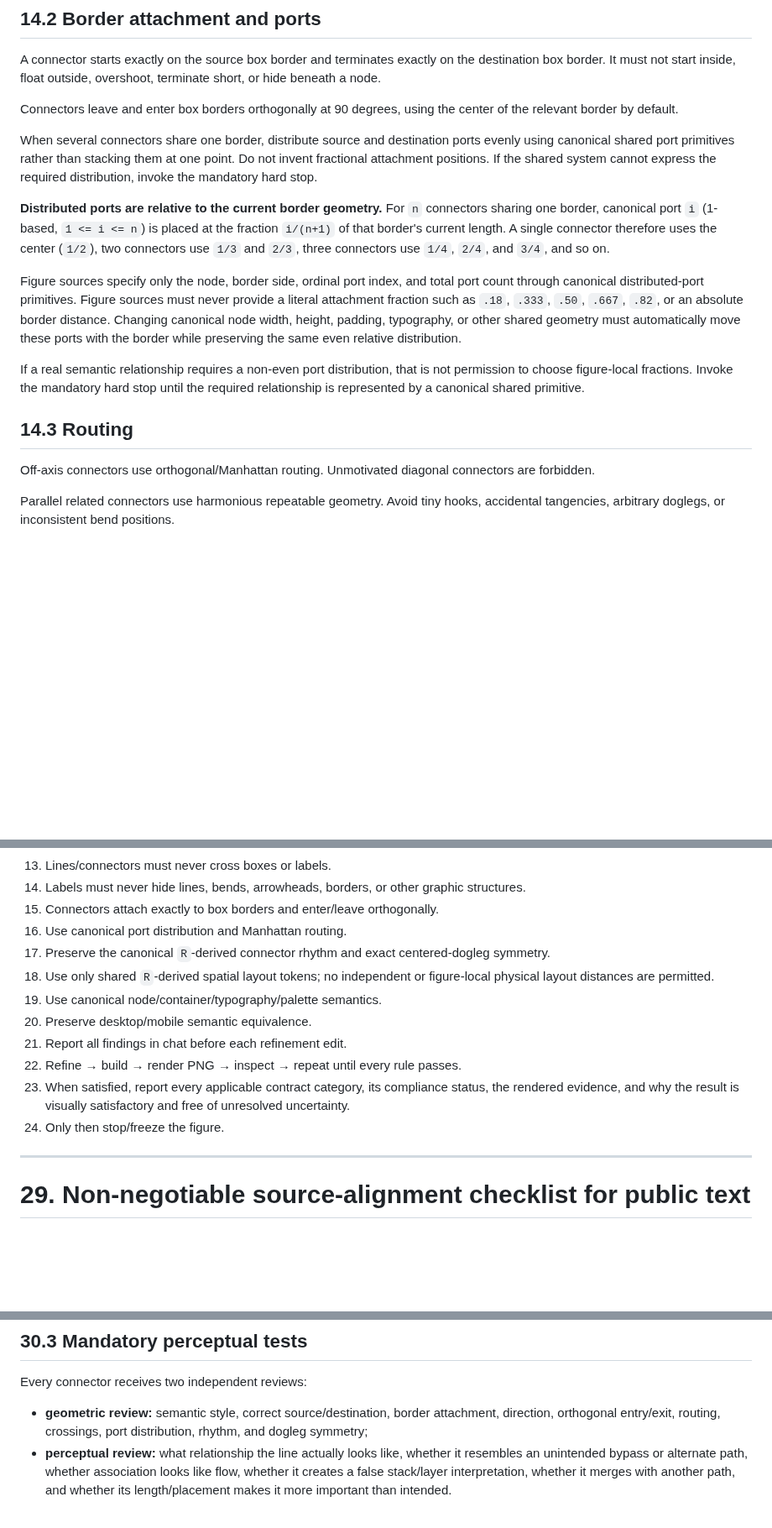
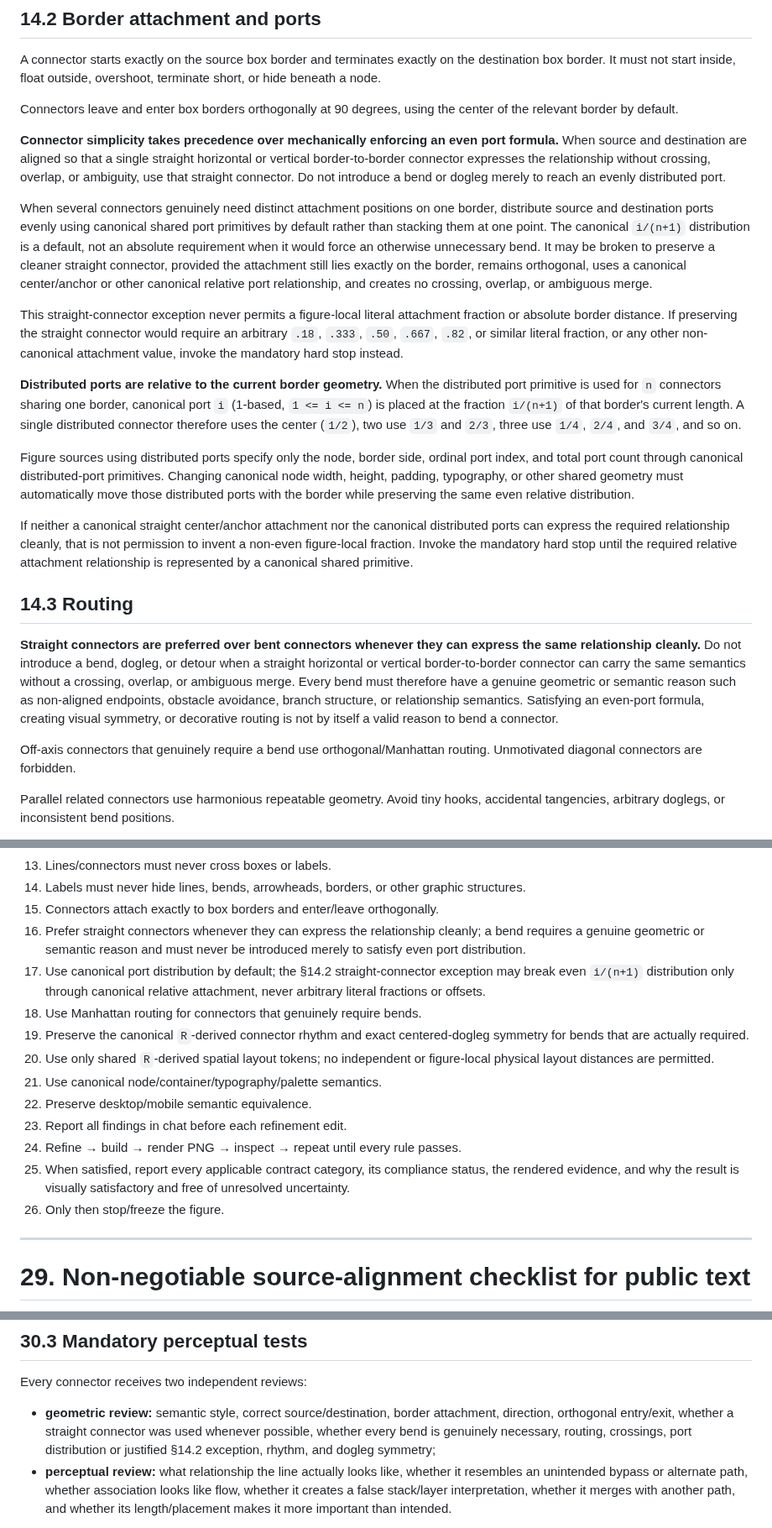
Before and after one commit to SNodeC/SNode.C-Landingpages, a Markdown page: PAGE-SYSTEM.md, 3 parts joined by grey strips. Shown at 84% size. Rendered like a GitHub page; blank space fills up the shorter version.

Commit message:
Prefer straight technical-figure connectors

```diff
--- a/PAGE-SYSTEM.md
+++ b/PAGE-SYSTEM.md
@@ -666,32 +666,55 @@ short, or hide beneath a node.
 Connectors leave and enter box borders orthogonally at 90 degrees, using the center of
 the relevant border by default.
 
-When several connectors share one border, distribute source and destination ports
-evenly using canonical shared port primitives rather than stacking them at one point.
-Do not invent fractional attachment positions. If the shared system cannot express the
-required distribution, invoke the mandatory hard stop.
-
-**Distributed ports are relative to the current border geometry.** For `n` connectors
-sharing one border, canonical port `i` (1-based, `1 <= i <= n`) is placed at the
-fraction `i/(n+1)` of that border's current length. A single connector therefore uses
-the center (`1/2`), two connectors use `1/3` and `2/3`, three connectors use `1/4`,
-`2/4`, and `3/4`, and so on.
-
-Figure sources specify only the node, border side, ordinal port index, and total port
-count through canonical distributed-port primitives. Figure sources must never provide
-a literal attachment fraction such as `.18`, `.333`, `.50`, `.667`, `.82`, or an
-absolute border distance. Changing canonical node width, height, padding, typography,
-or other shared geometry must automatically move these ports with the border while
-preserving the same even relative distribution.
-
-If a real semantic relationship requires a non-even port distribution, that is not
-permission to choose figure-local fractions. Invoke the mandatory hard stop until the
-required relationship is represented by a canonical shared primitive.
+**Connector simplicity takes precedence over mechanically enforcing an even port
+formula.** When source and destination are aligned so that a single straight horizontal
+or vertical border-to-border connector expresses the relationship without crossing,
+overlap, or ambiguity, use that straight connector. Do not introduce a bend or dogleg
+merely to reach an evenly distributed port.
+
+When several connectors genuinely need distinct attachment positions on one border,
+distribute source and destination ports evenly using canonical shared port primitives by
+default rather than stacking them at one point. The canonical `i/(n+1)` distribution is
+a default, not an absolute requirement when it would force an otherwise unnecessary
+bend. It may be broken to preserve a cleaner straight connector, provided the attachment
+still lies exactly on the border, remains orthogonal, uses a canonical center/anchor or
+other canonical relative port relationship, and creates no crossing, overlap, or
+ambiguous merge.
+
+This straight-connector exception never permits a figure-local literal attachment
+fraction or absolute border distance. If preserving the straight connector would require
+an arbitrary `.18`, `.333`, `.50`, `.667`, `.82`, or similar literal fraction, or any
+other non-canonical attachment value, invoke the mandatory hard stop instead.
+
+**Distributed ports are relative to the current border geometry.** When the distributed
+port primitive is used for `n` connectors sharing one border, canonical port `i`
+(1-based, `1 <= i <= n`) is placed at the fraction `i/(n+1)` of that border's current
+length. A single distributed connector therefore uses the center (`1/2`), two use `1/3`
+and `2/3`, three use `1/4`, `2/4`, and `3/4`, and so on.
+
+Figure sources using distributed ports specify only the node, border side, ordinal port
+index, and total port count through canonical distributed-port primitives. Changing
+canonical node width, height, padding, typography, or other shared geometry must
+automatically move those distributed ports with the border while preserving the same
+even relative distribution.
+
+If neither a canonical straight center/anchor attachment nor the canonical distributed
+ports can express the required relationship cleanly, that is not permission to invent a
+non-even figure-local fraction. Invoke the mandatory hard stop until the required
+relative attachment relationship is represented by a canonical shared primitive.
 
 ## 14.3 Routing
 
-Off-axis connectors use orthogonal/Manhattan routing. Unmotivated diagonal connectors
-are forbidden.
+**Straight connectors are preferred over bent connectors whenever they can express the
+same relationship cleanly.** Do not introduce a bend, dogleg, or detour when a straight
+horizontal or vertical border-to-border connector can carry the same semantics without a
+crossing, overlap, or ambiguous merge. Every bend must therefore have a genuine
+geometric or semantic reason such as non-aligned endpoints, obstacle avoidance, branch
+structure, or relationship semantics. Satisfying an even-port formula, creating visual
+symmetry, or decorative routing is not by itself a valid reason to bend a connector.
+
+Off-axis connectors that genuinely require a bend use orthogonal/Manhattan routing.
+Unmotivated diagonal connectors are forbidden.
 
 Parallel related connectors use harmonious repeatable geometry. Avoid tiny hooks,
 accidental tangencies, arbitrary doglegs, or inconsistent bend positions.
@@ -1184,19 +1213,25 @@ For every canonical technical TikZ figure:
 14. Labels must never hide lines, bends, arrowheads, borders, or other graphic
     structures.
 15. Connectors attach exactly to box borders and enter/leave orthogonally.
-16. Use canonical port distribution and Manhattan routing.
-17. Preserve the canonical `R`-derived connector rhythm and exact centered-dogleg
-    symmetry.
-18. Use only shared `R`-derived spatial layout tokens; no independent or figure-local
+16. Prefer straight connectors whenever they can express the relationship cleanly; a
+    bend requires a genuine geometric or semantic reason and must never be introduced
+    merely to satisfy even port distribution.
+17. Use canonical port distribution by default; the §14.2 straight-connector exception
+    may break even `i/(n+1)` distribution only through canonical relative attachment,
+    never arbitrary literal fractions or offsets.
+18. Use Manhattan routing for connectors that genuinely require bends.
+19. Preserve the canonical `R`-derived connector rhythm and exact centered-dogleg
+    symmetry for bends that are actually required.
+20. Use only shared `R`-derived spatial layout tokens; no independent or figure-local
     physical layout distances are permitted.
-19. Use canonical node/container/typography/palette semantics.
-20. Preserve desktop/mobile semantic equivalence.
-21. Report all findings in chat before each refinement edit.
-22. Refine → build → render PNG → inspect → repeat until every rule passes.
-23. When satisfied, report every applicable contract category, its compliance status,
+21. Use canonical node/container/typography/palette semantics.
+22. Preserve desktop/mobile semantic equivalence.
+23. Report all findings in chat before each refinement edit.
+24. Refine → build → render PNG → inspect → repeat until every rule passes.
+25. When satisfied, report every applicable contract category, its compliance status,
     the rendered evidence, and why the result is visually satisfactory and free of
     unresolved uncertainty.
-24. Only then stop/freeze the figure.
+26. Only then stop/freeze the figure.
 
 ---
 
@@ -1339,8 +1374,9 @@ reason; symmetric semantics must not be rendered with accidental hierarchy.
 Every connector receives two independent reviews:
 
 - **geometric review:** semantic style, correct source/destination, border attachment,
-  direction, orthogonal entry/exit, routing, crossings, port distribution, rhythm, and
-  dogleg symmetry;
+  direction, orthogonal entry/exit, whether a straight connector was used whenever
+  possible, whether every bend is genuinely necessary, routing, crossings, port
+  distribution or justified §14.2 exception, rhythm, and dogleg symmetry;
 - **perceptual review:** what relationship the line actually looks like, whether it
   resembles an unintended bypass or alternate path, whether association looks like flow,
   whether it creates a false stack/layer interpretation, whether it merges with another
```
Also changed, not shown: other parts of PAGE-SYSTEM.md (+8 -2 lines).
